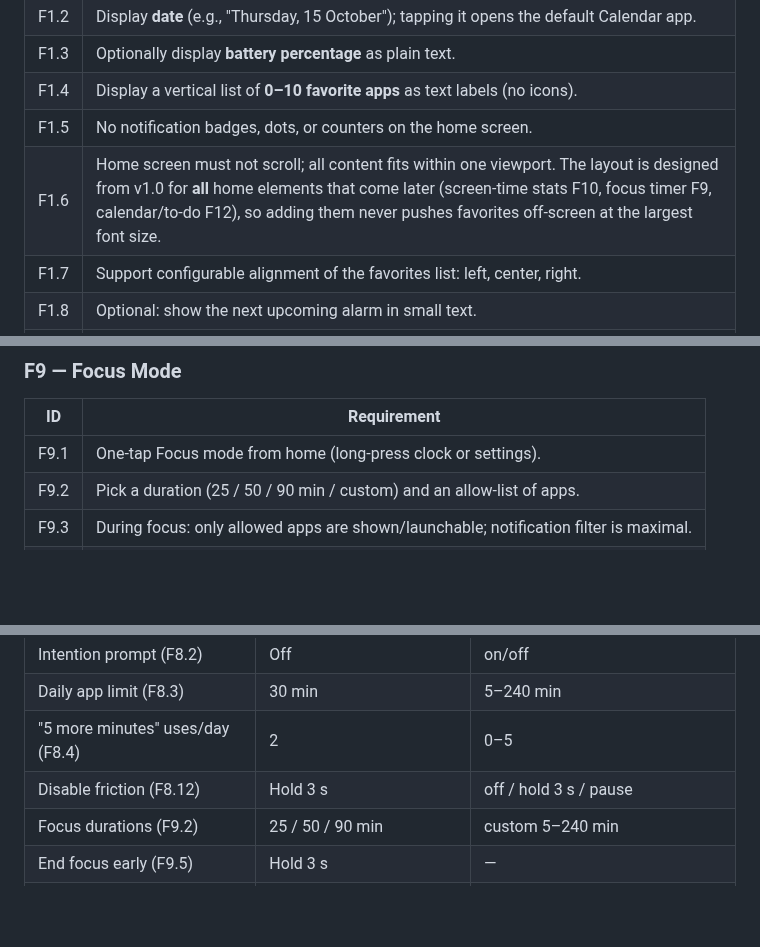
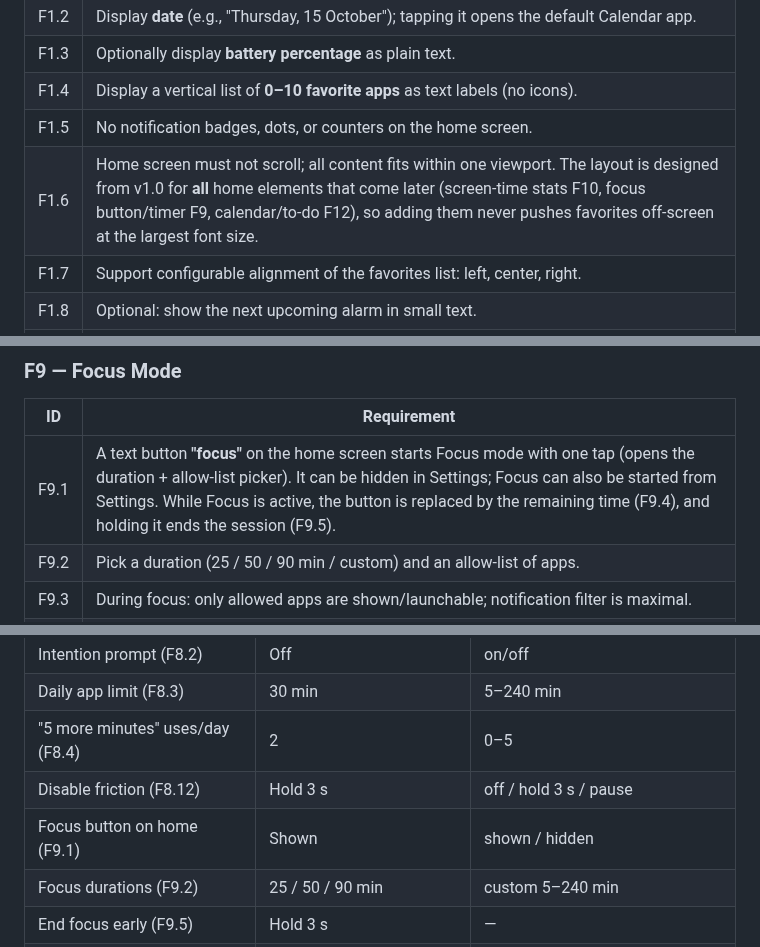
Before and after one commit to iamabhinav-dev/ZeroOS, a Markdown page: REQUIREMENTS.md, 3 parts joined by grey strips. GitHub-like rendering; blank space fills up the shorter version.

```diff
--- a/REQUIREMENTS.md
+++ b/REQUIREMENTS.md
@@ -75,7 +75,7 @@ The default screen shown when I press Home.
 | F1.3 | Optionally display **battery percentage** as plain text. |
 | F1.4 | Display a vertical list of **0–10 favorite apps** as text labels (no icons). |
 | F1.5 | No notification badges, dots, or counters on the home screen. |
-| F1.6 | Home screen must not scroll; all content fits within one viewport. The layout is designed from v1.0 for **all** home elements that come later (screen-time stats F10, focus timer F9, calendar/to-do F12), so adding them never pushes favorites off-screen at the largest font size. |
+| F1.6 | Home screen must not scroll; all content fits within one viewport. The layout is designed from v1.0 for **all** home elements that come later (screen-time stats F10, focus button/timer F9, calendar/to-do F12), so adding them never pushes favorites off-screen at the largest font size. |
 | F1.7 | Support configurable alignment of the favorites list: left, center, right. |
 | F1.8 | Optional: show the next upcoming alarm in small text. |
 | F1.9 | Long-press on empty space opens launcher settings. |
@@ -169,7 +169,7 @@ The default screen shown when I press Home.
 
 | ID | Requirement |
 |---|---|
-| F9.1 | One-tap Focus mode from home (long-press clock or settings). |
+| F9.1 | A text button **"focus"** on the home screen starts Focus mode with one tap (opens the duration + allow-list picker). It can be hidden in Settings; Focus can also be started from Settings. While Focus is active, the button is replaced by the remaining time (F9.4), and holding it ends the session (F9.5). |
 | F9.2 | Pick a duration (25 / 50 / 90 min / custom) and an allow-list of apps. |
 | F9.3 | During focus: only allowed apps are shown/launchable; notification filter is maximal. |
 | F9.4 | Home screen shows remaining focus time. |
@@ -500,6 +500,7 @@ Agents must use these values instead of guessing. Change them here only with my
 | Daily app limit (F8.3) | 30 min | 5–240 min |
 | "5 more minutes" uses/day (F8.4) | 2 | 0–5 |
 | Disable friction (F8.12) | Hold 3 s | off / hold 3 s / pause |
+| Focus button on home (F9.1) | Shown | shown / hidden |
 | Focus durations (F9.2) | 25 / 50 / 90 min | custom 5–240 min |
 | End focus early (F9.5) | Hold 3 s | — |
 | Focus toggles DND (F9.7) | Off | on/off |
```
Also changed, not shown: IMPLEMENTATION_PLAN.md (+3 -3 lines).
